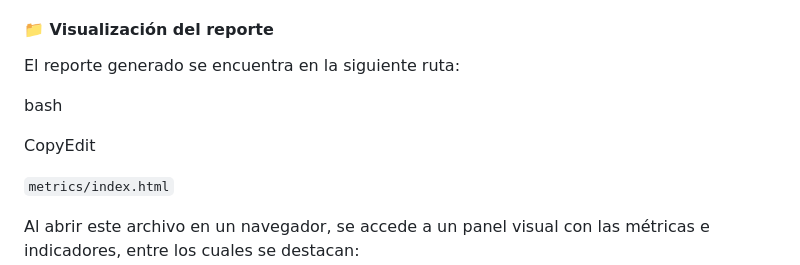
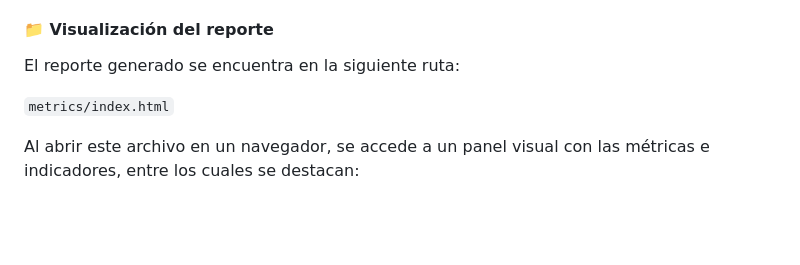
Before and after one commit to DanielRojasC/prueba_tecnica_exito, a Markdown page: README.md, the part around the change. GitHub-like rendering; blank space fills up the shorter version.

```diff
--- a/README.md
+++ b/README.md
@@ -144,9 +144,6 @@ Este comando analiza el contenido del directorio `lib/` y produce un reporte est
 
 El reporte generado se encuentra en la siguiente ruta:
 
-bash
-
-CopyEdit
 
 `metrics/index.html`
 
```
